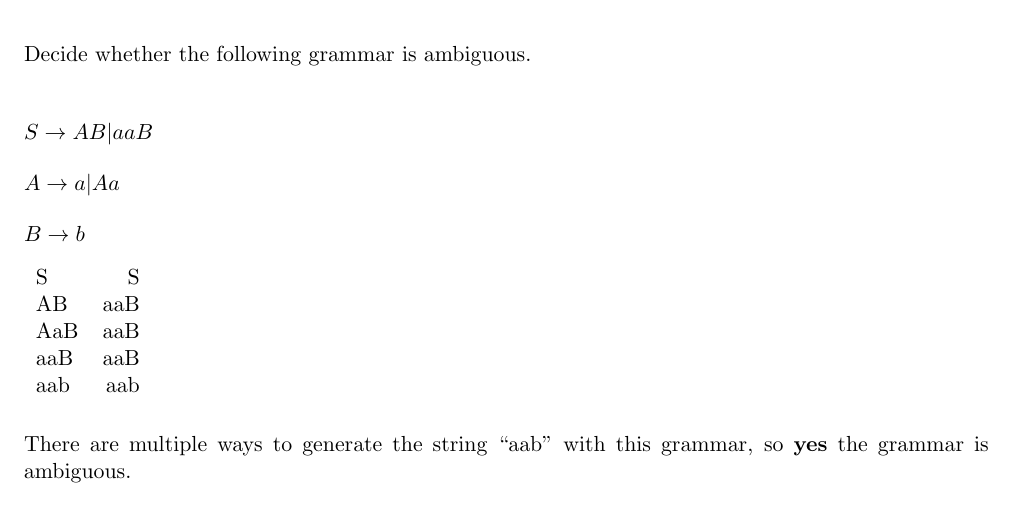
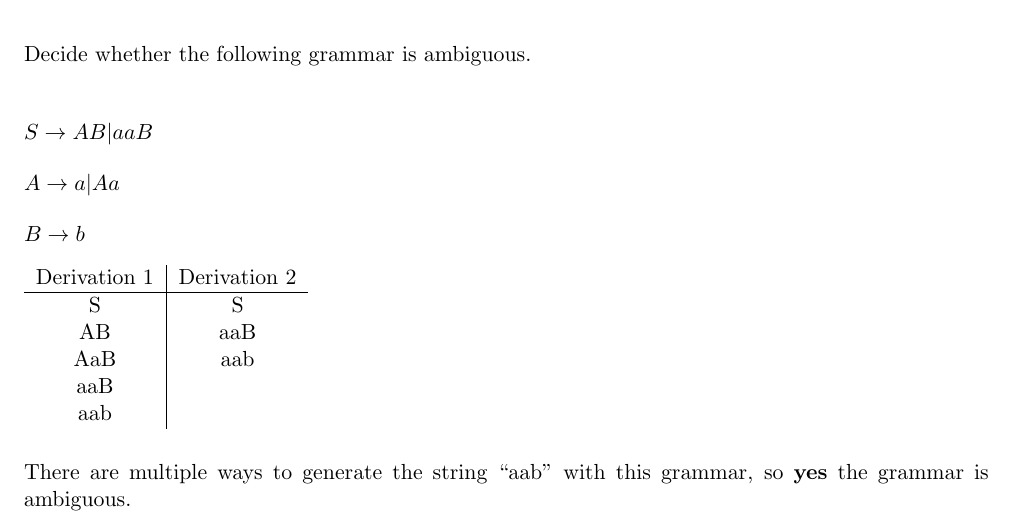
Before and after one commit to ElliottP-13/338-CS-Theory, a LaTeX problem sheet (HW3/HW-3.tex): part of page 3 of 8, cut so that both start at the same text. Compiled offline with pdfLaTeX.

Commit message:
Cleanup Problem 2

```diff
--- a/HW3/HW-3.tex
+++ b/HW3/HW-3.tex
@@ -84,12 +84,14 @@ $B\rightarrow b$
 
 
 \begin{table}[h!]
-\begin{tabular}{l r}
+\begin{tabular}{c | c}
+Derivation 1 & Derivation 2\\
+\hline
 S & S\\
 AB & aaB\\
-AaB & aaB\\
-aaB & aaB\\
-aab & aab\\
+AaB & aab\\
+aaB & \\
+aab & \\
 \end{tabular}
 
 \end{table}
```
Also changed, not shown: HW3/HW-3.pdf.
